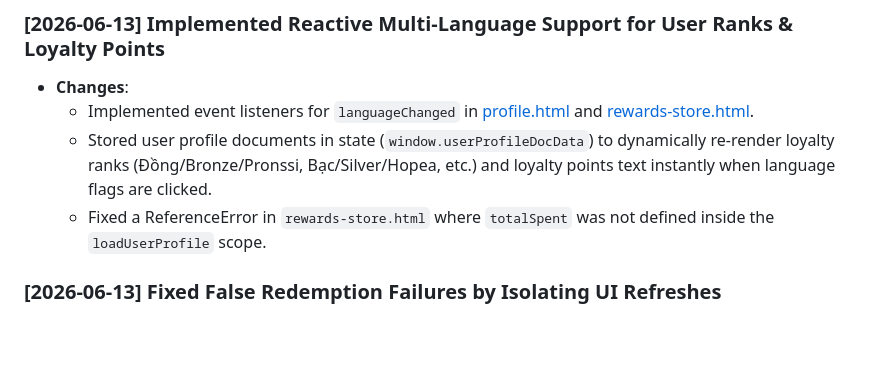
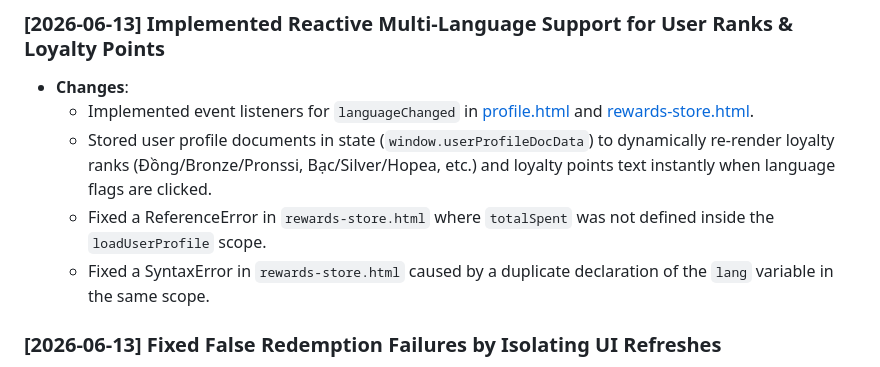
Before and after one commit to MINHLEFORME123/phovietkhang, a Markdown page: GEMINI.md, the part around the change. GitHub-like rendering; blank space fills up the shorter version.

Commit message:
Document duplicate lang fix in GEMINI.md

```diff
--- a/GEMINI.md
+++ b/GEMINI.md
@@ -7,6 +7,7 @@
   - Implemented event listeners for `languageChanged` in [profile.html](file:///c:/Users/minhb/OneDrive/Desktop/phovietkhang/profile.html) and [rewards-store.html](file:///c:/Users/minhb/OneDrive/Desktop/phovietkhang/rewards-store.html).
   - Stored user profile documents in state (`window.userProfileDocData`) to dynamically re-render loyalty ranks (Đồng/Bronze/Pronssi, Bạc/Silver/Hopea, etc.) and loyalty points text instantly when language flags are clicked.
   - Fixed a ReferenceError in `rewards-store.html` where `totalSpent` was not defined inside the `loadUserProfile` scope.
+  - Fixed a SyntaxError in `rewards-store.html` caused by a duplicate declaration of the `lang` variable in the same scope.
 
 ### [2026-06-13] Fixed False Redemption Failures by Isolating UI Refreshes
 - **Changes**:
```
